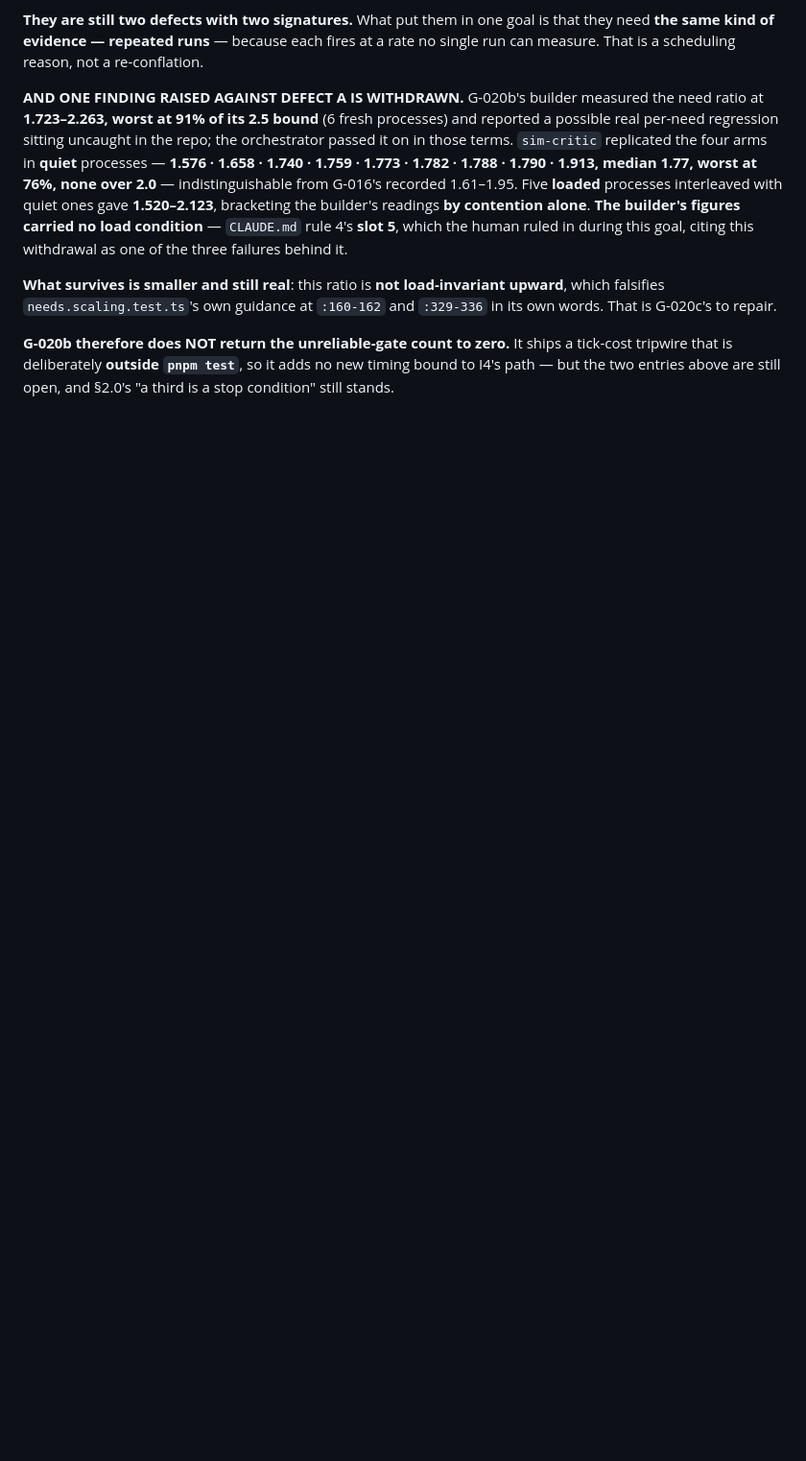
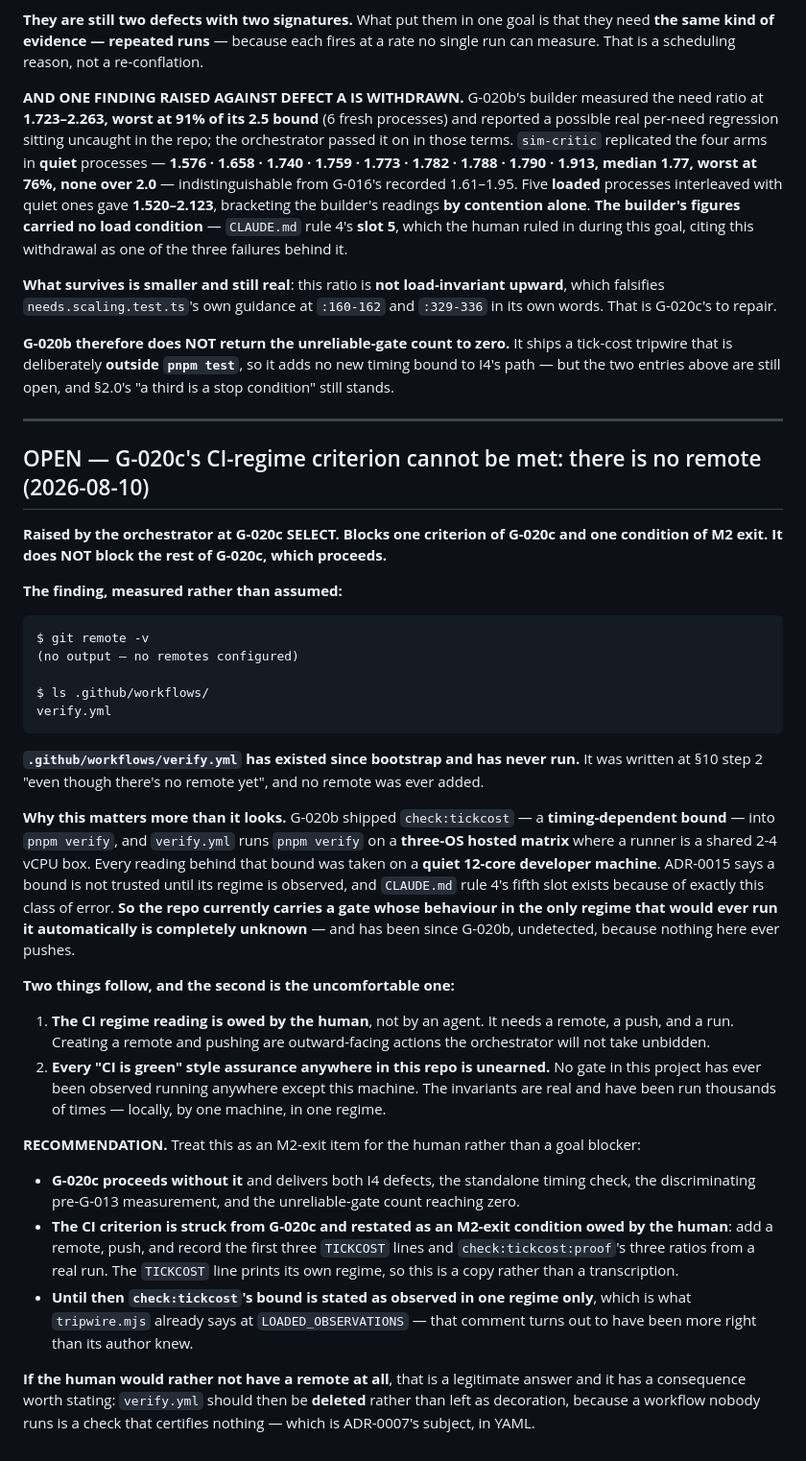
Before and after one commit to SamLDaLegend/HotelSim, a Markdown page: ESCALATIONS.md, the part around the change. Shown at 96% size. Drawn GitHub-style; blank space fills up the shorter version.

````diff
--- a/ESCALATIONS.md
+++ b/ESCALATIONS.md
@@ -566,3 +566,58 @@ That is G-020c's to repair.
 tripwire that is deliberately **outside `pnpm test`**, so it adds no new timing bound to I4's
 path — but the two entries above are still open, and §2.0's "a third is a stop condition"
 still stands.
+
+---
+
+## OPEN — G-020c's CI-regime criterion cannot be met: there is no remote (2026-08-10)
+
+**Raised by the orchestrator at G-020c SELECT. Blocks one criterion of G-020c and one
+condition of M2 exit. It does NOT block the rest of G-020c, which proceeds.**
+
+**The finding, measured rather than assumed:**
+
+```
+$ git remote -v
+(no output — no remotes configured)
+
+$ ls .github/workflows/
+verify.yml
+```
+
+**`.github/workflows/verify.yml` has existed since bootstrap and has never run.** It was
+written at §10 step 2 "even though there's no remote yet", and no remote was ever added.
+
+**Why this matters more than it looks.** G-020b shipped `check:tickcost` — a **timing-dependent
+bound** — into `pnpm verify`, and `verify.yml` runs `pnpm verify` on a **three-OS hosted
+matrix** where a runner is a shared 2-4 vCPU box. Every reading behind that bound was taken on
+a **quiet 12-core developer machine**. ADR-0015 says a bound is not trusted until its regime is
+observed, and `CLAUDE.md` rule 4's fifth slot exists because of exactly this class of error.
+**So the repo currently carries a gate whose behaviour in the only regime that would ever run
+it automatically is completely unknown** — and has been since G-020b, undetected, because
+nothing here ever pushes.
+
+**Two things follow, and the second is the uncomfortable one:**
+
+1. **The CI regime reading is owed by the human**, not by an agent. It needs a remote, a push,
+   and a run. Creating a remote and pushing are outward-facing actions the orchestrator will
+   not take unbidden.
+2. **Every "CI is green" style assurance anywhere in this repo is unearned.** No gate in this
+   project has ever been observed running anywhere except this machine. The invariants are
+   real and have been run thousands of times — locally, by one machine, in one regime.
+
+**RECOMMENDATION.** Treat this as an M2-exit item for the human rather than a goal blocker:
+
+- **G-020c proceeds without it** and delivers both I4 defects, the standalone timing check, the
+  discriminating pre-G-013 measurement, and the unreliable-gate count reaching zero.
+- **The CI criterion is struck from G-020c and restated as an M2-exit condition owed by the
+  human**: add a remote, push, and record the first three `TICKCOST` lines and
+  `check:tickcost:proof`'s three ratios from a real run. The `TICKCOST` line prints its own
+  regime, so this is a copy rather than a transcription.
+- **Until then `check:tickcost`'s bound is stated as observed in one regime only**, which is
+  what `tripwire.mjs` already says at `LOADED_OBSERVATIONS` — that comment turns out to have
+  been more right than its author knew.
+
+**If the human would rather not have a remote at all**, that is a legitimate answer and it has
+a consequence worth stating: `verify.yml` should then be **deleted** rather than left as
+decoration, because a workflow nobody runs is a check that certifies nothing — which is
+ADR-0007's subject, in YAML.
````
Also changed, not shown: GOALS.md (+20 -11 lines).
